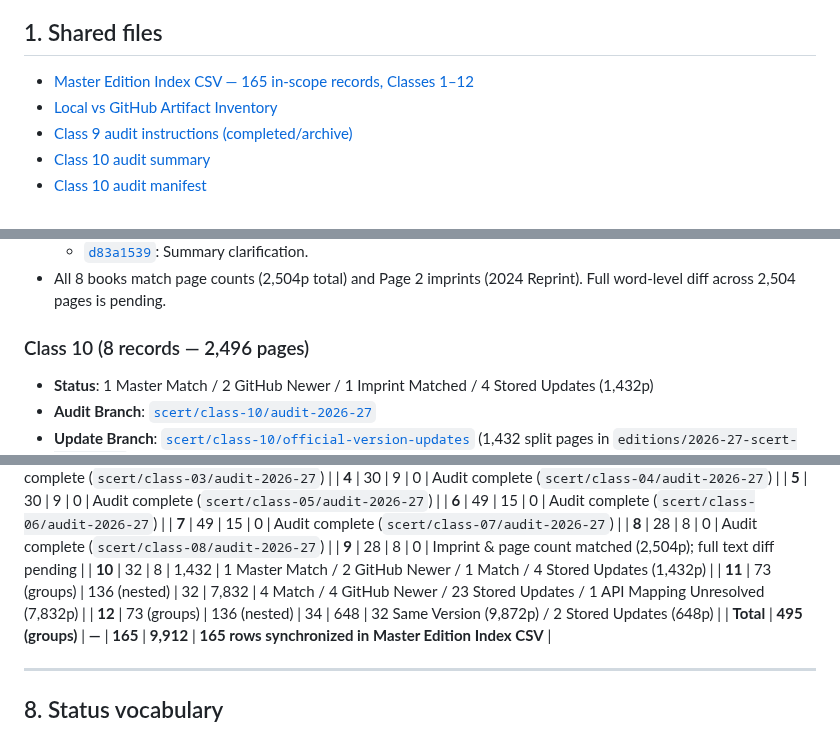
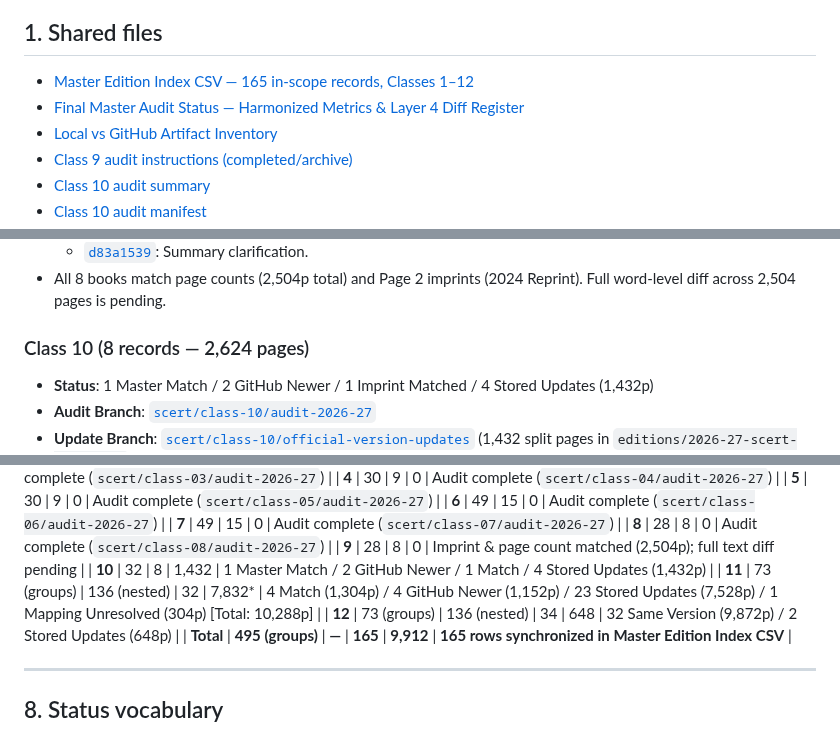
Before and after one commit to Eaglesiva/tn-class-10, a Markdown page: docs/SCERT_MASTER_EDITION_TRACKER.md, 3 parts joined by grey strips. Rendered like a GitHub page.

```diff
--- a/docs/SCERT_MASTER_EDITION_TRACKER.md
+++ b/docs/SCERT_MASTER_EDITION_TRACKER.md
@@ -11,6 +11,7 @@ This repository document is the shared navigation and normalized index. Per-clas
 ## 1. Shared files
 
 - [Master Edition Index CSV — 165 in-scope records, Classes 1–12](./SCERT_MASTER_EDITION_INDEX.csv)
+- [Final Master Audit Status — Harmonized Metrics & Layer 4 Diff Register](./FINAL_MASTER_AUDIT_STATUS.md)
 - [Local vs GitHub Artifact Inventory](./LOCAL_VS_GITHUB_ARTIFACT_INVENTORY.md)
 - [Class 9 audit instructions (completed/archive)](./NEXT_AUDIT_CLASS_09_TA.md)
 - [Class 10 audit summary](https://github.com/Eaglesiva/tn-class-10/blob/scert/class-10/audit-2026-27/docs/class_10_audit_summary.md)
@@ -95,7 +96,7 @@ Classes 1–8 already have separate GitHub audit branches. Each contains a class
   - [`d83a1539`](https://github.com/Eaglesiva/tn-class-09/commit/d83a15398bb81641bad539628be1c3db29f9d5ef): Summary clarification.
 - All 8 books match page counts (2,504p total) and Page 2 imprints (2024 Reprint). Full word-level diff across 2,504 pages is pending.
 
-### Class 10 (8 records — 2,496 pages)
+### Class 10 (8 records — 2,624 pages)
 - **Status**: 1 Master Match / 2 GitHub Newer / 1 Imprint Matched / 4 Stored Updates (1,432p)
 - **Audit Branch**: [`scert/class-10/audit-2026-27`](https://github.com/Eaglesiva/tn-class-10/tree/scert/class-10/audit-2026-27)
 - **Update Branch**: [`scert/class-10/official-version-updates`](https://github.com/Eaglesiva/tn-class-10/tree/scert/class-10/official-version-updates) (1,432 split pages in `editions/2026-27-scert-official/`)
@@ -152,7 +153,7 @@ Classes 1–8 already have separate GitHub audit branches. Each contains a class
 | **8** | 28 | 8 | 0 | Audit complete (`scert/class-08/audit-2026-27`) |
 | **9** | 28 | 8 | 0 | Imprint & page count matched (2,504p); full text diff pending |
 | **10** | 32 | 8 | 1,432 | 1 Master Match / 2 GitHub Newer / 1 Match / 4 Stored Updates (1,432p) |
-| **11** | 73 (groups) | 136 (nested) | 32 | 7,832 | 4 Match / 4 GitHub Newer / 23 Stored Updates / 1 API Mapping Unresolved (7,832p) |
+| **11** | 73 (groups) | 136 (nested) | 32 | 7,832* | 4 Match (1,304p) / 4 GitHub Newer (1,152p) / 23 Stored Updates (7,528p) / 1 Mapping Unresolved (304p) [Total: 10,288p] |
 | **12** | 73 (groups) | 136 (nested) | 34 | 648 | 32 Same Version (9,872p) / 2 Stored Updates (648p) |
 | **Total** | **495 (groups)** | **—** | **165** | **9,912** | **165 rows synchronized in Master Edition Index CSV** |
 
```
Also changed, not shown: docs/FINAL_MASTER_AUDIT_STATUS.md (added, +91 -0 lines), docs/LOCAL_VS_GITHUB_ARTIFACT_INVENTORY.md (+1 -0 lines).
